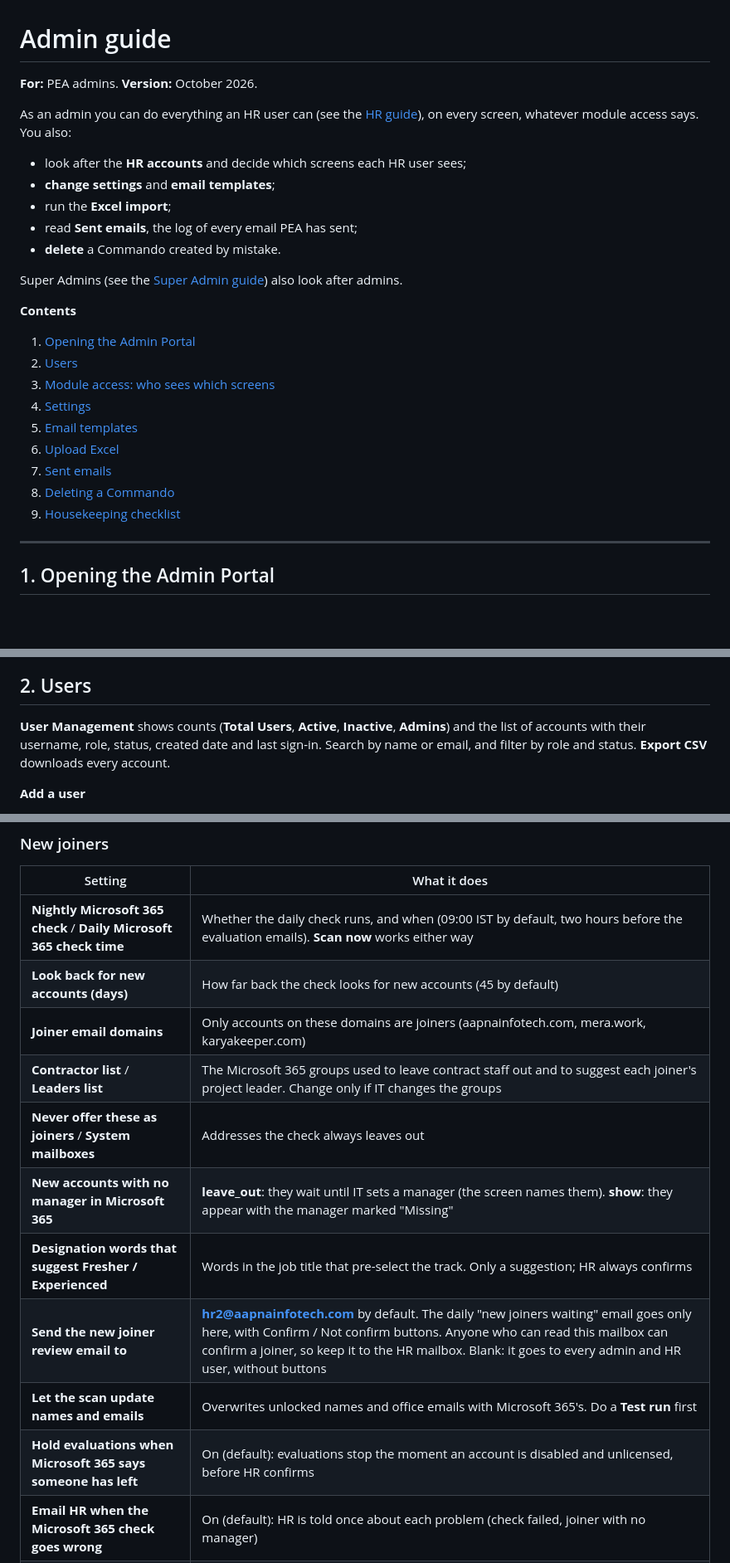
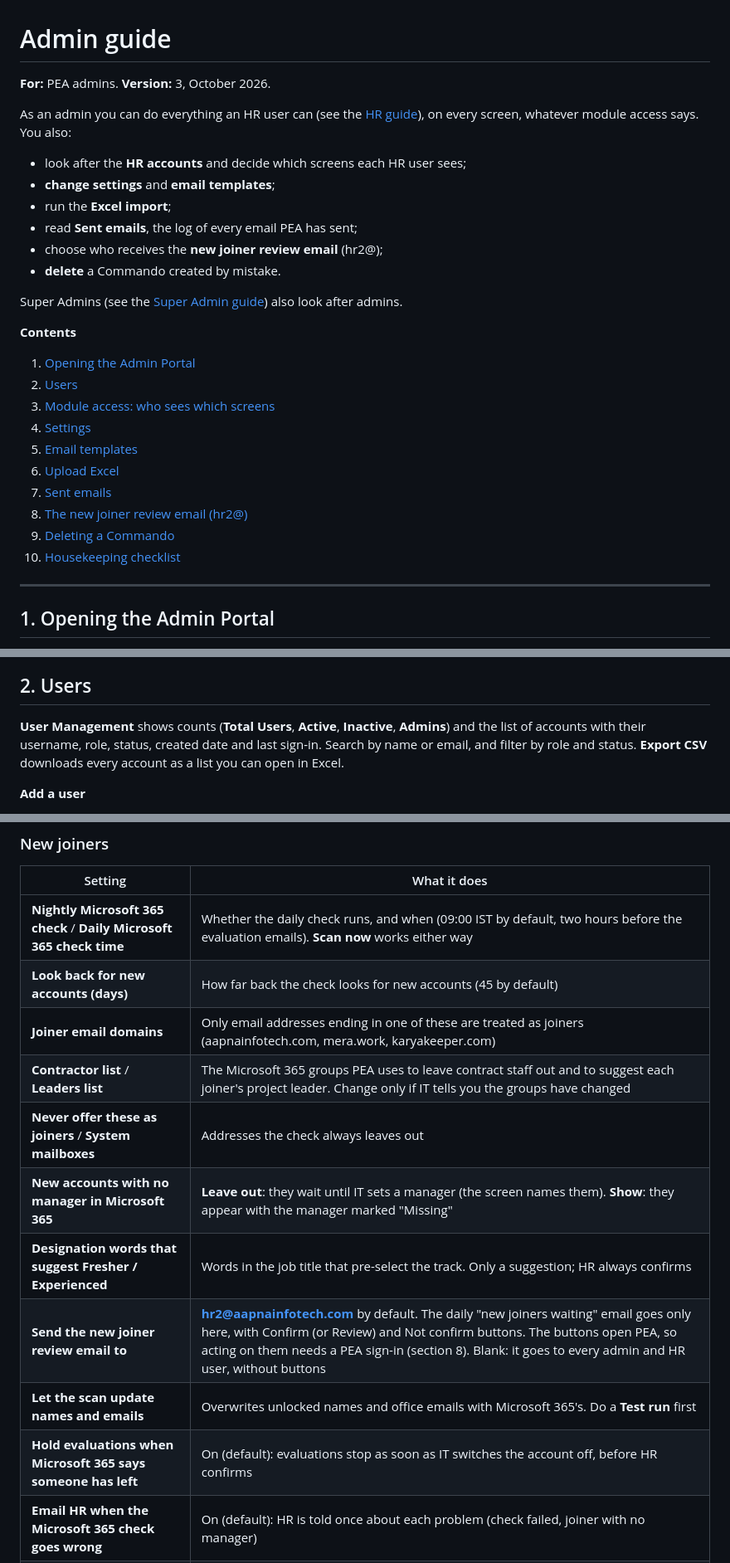
Before and after one commit to pankajkrmondal/AAPNA-PEA, a Markdown page: docs/user-guides/02-ADMIN-GUIDE.md, 3 parts joined by grey strips. Shown at 83% size. GitHub-like rendering; blank space fills up the shorter version.

```diff
--- a/docs/user-guides/02-ADMIN-GUIDE.md
+++ b/docs/user-guides/02-ADMIN-GUIDE.md
@@ -1,12 +1,13 @@
 # Admin guide
 
-**For:** PEA admins. **Version:** October 2026.
+**For:** PEA admins. **Version:** 3, October 2026.
 
 As an admin you can do everything an HR user can (see the [HR guide](01-HR-GUIDE.md)), on every screen, whatever module access says. You also:
 - look after the **HR accounts** and decide which screens each HR user sees;
 - **change settings** and **email templates**;
 - run the **Excel import**;
 - read **Sent emails**, the log of every email PEA has sent;
+- choose who receives the **new joiner review email** (hr2@);
 - **delete** a Commando created by mistake.
 
 Super Admins (see the [Super Admin guide](03-SUPERADMIN-GUIDE.md)) also look after admins.
@@ -19,8 +20,9 @@ Super Admins (see the [Super Admin guide](03-SUPERADMIN-GUIDE.md)) also look aft
 5. [Email templates](#5-email-templates)
 6. [Upload Excel](#6-upload-excel)
 7. [Sent emails](#7-sent-emails)
-8. [Deleting a Commando](#8-deleting-a-commando)
-9. [Housekeeping checklist](#9-housekeeping-checklist)
+8. [The new joiner review email (hr2@)](#8-the-new-joiner-review-email-hr2)
+9. [Deleting a Commando](#9-deleting-a-commando)
+10. [Housekeeping checklist](#10-housekeeping-checklist)
 
 ---
 
@@ -30,7 +32,7 @@ Click **Admin Portal** in the top bar. It has two tabs, **User Management** and
 ![The Admin Portal](images/admin-01-user-management.jpg)
 
 ## 2. Users
-**User Management** shows counts (**Total Users**, **Active**, **Inactive**, **Admins**) and the list of accounts with their username, role, status, created date and last sign-in. Search by name or email, and filter by role and status. **Export CSV** downloads every account.
+**User Management** shows counts (**Total Users**, **Active**, **Inactive**, **Admins**) and the list of accounts with their username, role, status, created date and last sign-in. Search by name or email, and filter by role and status. **Export CSV** downloads every account as a list you can open in Excel.
 
 **Add a user**
 1. Click **Add User**.
@@ -110,14 +112,14 @@ Click **Admin Portal** in the top bar. It has two tabs, **User Management** and
 |---|---|
 | **Nightly Microsoft 365 check** / **Daily Microsoft 365 check time** | Whether the daily check runs, and when (09:00 IST by default, two hours before the evaluation emails). **Scan now** works either way |
 | **Look back for new accounts (days)** | How far back the check looks for new accounts (45 by default) |
-| **Joiner email domains** | Only accounts on these domains are joiners (aapnainfotech.com, mera.work, karyakeeper.com) |
-| **Contractor list** / **Leaders list** | The Microsoft 365 groups used to leave contract staff out and to suggest each joiner's project leader. Change only if IT changes the groups |
+| **Joiner email domains** | Only email addresses ending in one of these are treated as joiners (aapnainfotech.com, mera.work, karyakeeper.com) |
+| **Contractor list** / **Leaders list** | The Microsoft 365 groups PEA uses to leave contract staff out and to suggest each joiner's project leader. Change only if IT tells you the groups have changed |
 | **Never offer these as joiners** / **System mailboxes** | Addresses the check always leaves out |
-| **New accounts with no manager in Microsoft 365** | **leave_out**: they wait until IT sets a manager (the screen names them). **show**: they appear with the manager marked "Missing" |
+| **New accounts with no manager in Microsoft 365** | **Leave out**: they wait until IT sets a manager (the screen names them). **Show**: they appear with the manager marked "Missing" |
 | **Designation words that suggest Fresher / Experienced** | Words in the job title that pre-select the track. Only a suggestion; HR always confirms |
-| **Send the new joiner review email to** | **hr2@aapnainfotech.com** by default. The daily "new joiners waiting" email goes only here, with Confirm / Not confirm buttons. Anyone who can read this mailbox can confirm a joiner, so keep it to the HR mailbox. Blank: it goes to every admin and HR user, without buttons |
+| **Send the new joiner review email to** | **hr2@aapnainfotech.com** by default. The daily "new joiners waiting" email goes only here, with Confirm (or Review) and Not confirm buttons. The buttons open PEA, so acting on them needs a PEA sign-in (section 8). Blank: it goes to every admin and HR user, without buttons |
 | **Let the scan update names and emails** | Overwrites unlocked names and office emails with Microsoft 365's. Do a **Test run** first |
-| **Hold evaluations when Microsoft 365 says someone has left** | On (default): evaluations stop the moment an account is disabled and unlicensed, before HR confirms |
+| **Hold evaluations when Microsoft 365 says someone has left** | On (default): evaluations stop as soon as IT switches the account off, before HR confirms |
 | **Email HR when the Microsoft 365 check goes wrong** | On (default): HR is told once about each problem (check failed, joiner with no manager) |
 | **Show the manual pause button** | Off by default. Switch on for long leave (sabbatical, maternity), when the account stays active |
 
```
Also changed, not shown: other parts of docs/user-guides/02-ADMIN-GUIDE.md (+27 -9 lines), docs/user-guides/03-SUPERADMIN-GUIDE.md (+23 -4 lines), docs/user-guides/images/hr2-01-joiner-review-email.jpg, 7 other files.
